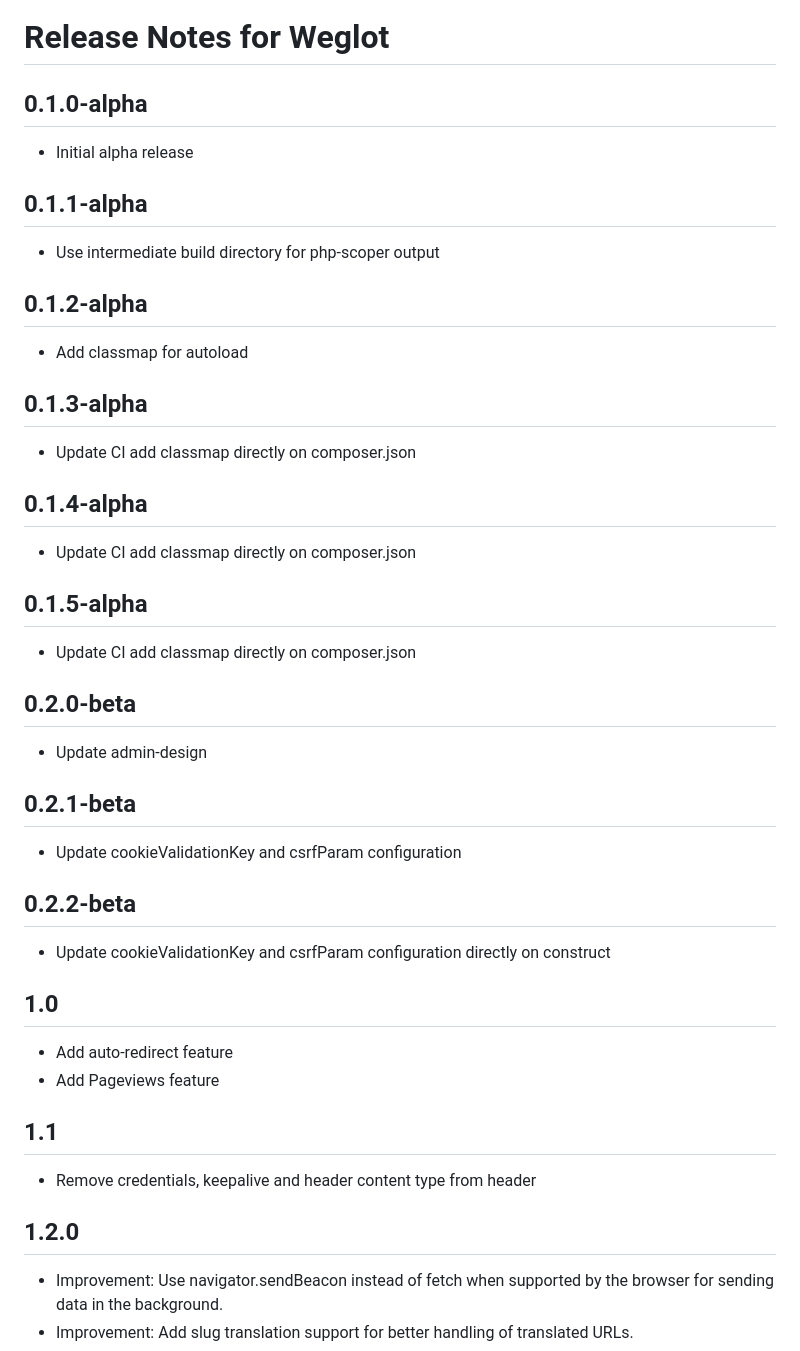
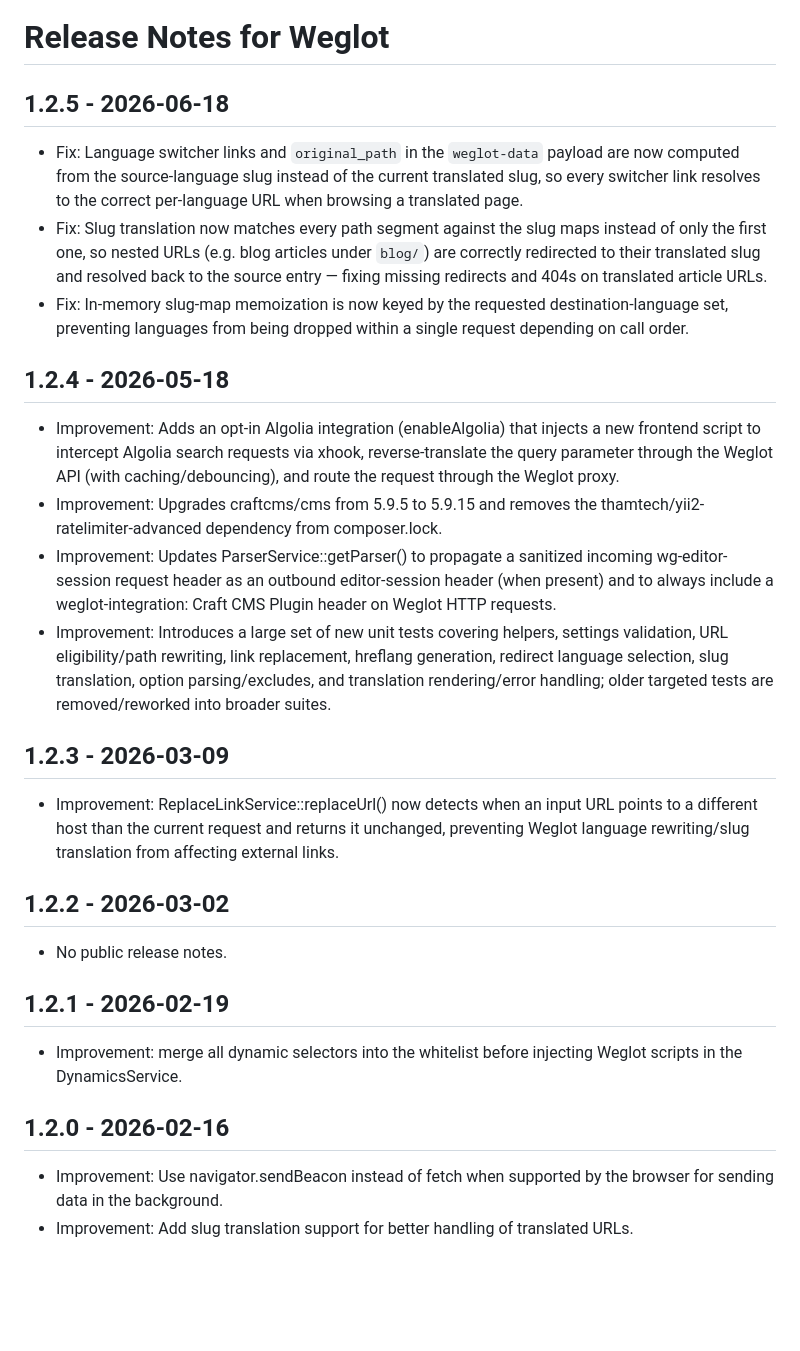
Before and after one commit to weglot/translate-craftcms, a Markdown page: CHANGELOG.md, the part around one of its changes. Rendered like a GitHub page; blank space fills up the shorter version.

Commit message:
Tidy up `CHANGELOG.md`
Reverse release order and add dates to improve display in Plugin Store.

```diff
--- a/CHANGELOG.md
+++ b/CHANGELOG.md
@@ -1,29 +1,32 @@
 # Release Notes for Weglot
 
-## 0.1.0-alpha
-- Initial alpha release
-## 0.1.1-alpha
-- Use intermediate build directory for php-scoper output
-## 0.1.2-alpha
-- Add classmap for autoload
-## 0.1.3-alpha
-- Update CI add classmap directly on composer.json
-## 0.1.4-alpha
-- Update CI add classmap directly on composer.json
-## 0.1.5-alpha
-- Update CI add classmap directly on composer.json
-## 0.2.0-beta
-- Update admin-design
-## 0.2.1-beta
-- Update cookieValidationKey and csrfParam configuration
-## 0.2.2-beta
-- Update cookieValidationKey and csrfParam configuration directly on construct
-## 1.0
-- Add auto-redirect feature
-- Add Pageviews feature
-## 1.1
-- Remove credentials, keepalive and header content type from header
-## 1.2.0
+## 1.2.5 - 2026-06-18
+
+- Fix: Language switcher links and `original_path` in the `weglot-data` payload are now computed from the source-language slug instead of the current translated slug, so every switcher link resolves to the correct per-language URL when browsing a translated page.
+- Fix: Slug translation now matches every path segment against the slug maps instead of only the first one, so nested URLs (e.g. blog articles under `blog/`) are correctly redirected to their translated slug and resolved back to the source entry — fixing missing redirects and 404s on translated article URLs.
+- Fix: In-memory slug-map memoization is now keyed by the requested destination-language set, preventing languages from being dropped within a single request depending on call order.
+
+## 1.2.4 - 2026-05-18
+
+- Improvement: Adds an opt-in Algolia integration (enableAlgolia) that injects a new frontend script to intercept Algolia search requests via xhook, reverse-translate the query parameter through the Weglot API (with caching/debouncing), and route the request through the Weglot proxy.
+- Improvement: Upgrades craftcms/cms from 5.9.5 to 5.9.15 and removes the thamtech/yii2-ratelimiter-advanced dependency from composer.lock.
+- Improvement: Updates ParserService::getParser() to propagate a sanitized incoming wg-editor-session request header as an outbound editor-session header (when present) and to always include a weglot-integration: Craft CMS Plugin header on Weglot HTTP requests.
+- Improvement: Introduces a large set of new unit tests covering helpers, settings validation, URL eligibility/path rewriting, link replacement, hreflang generation, redirect language selection, slug translation, option parsing/excludes, and translation rendering/error handling; older targeted tests are removed/reworked into broader suites.
+
+## 1.2.3 - 2026-03-09
+
+- Improvement: ReplaceLinkService::replaceUrl() now detects when an input URL points to a different host than the current request and returns it unchanged, preventing Weglot language rewriting/slug translation from affecting external links.
+
+## 1.2.2 - 2026-03-02
+
+- No public release notes.
+
+## 1.2.1 - 2026-02-19
+
+- Improvement: merge all dynamic selectors into the whitelist before injecting Weglot scripts in the DynamicsService.
+
+## 1.2.0 - 2026-02-16
+
 - Improvement: Use navigator.sendBeacon instead of fetch when supported by the browser for sending data in the background.
 - Improvement: Add slug translation support for better handling of translated URLs.
 - Improvement: Add a new “dynamics” option in the admin interface to give more control over dynamic content behavior.
```
Also changed, not shown: other parts of CHANGELOG.md (+42 -13 lines).
